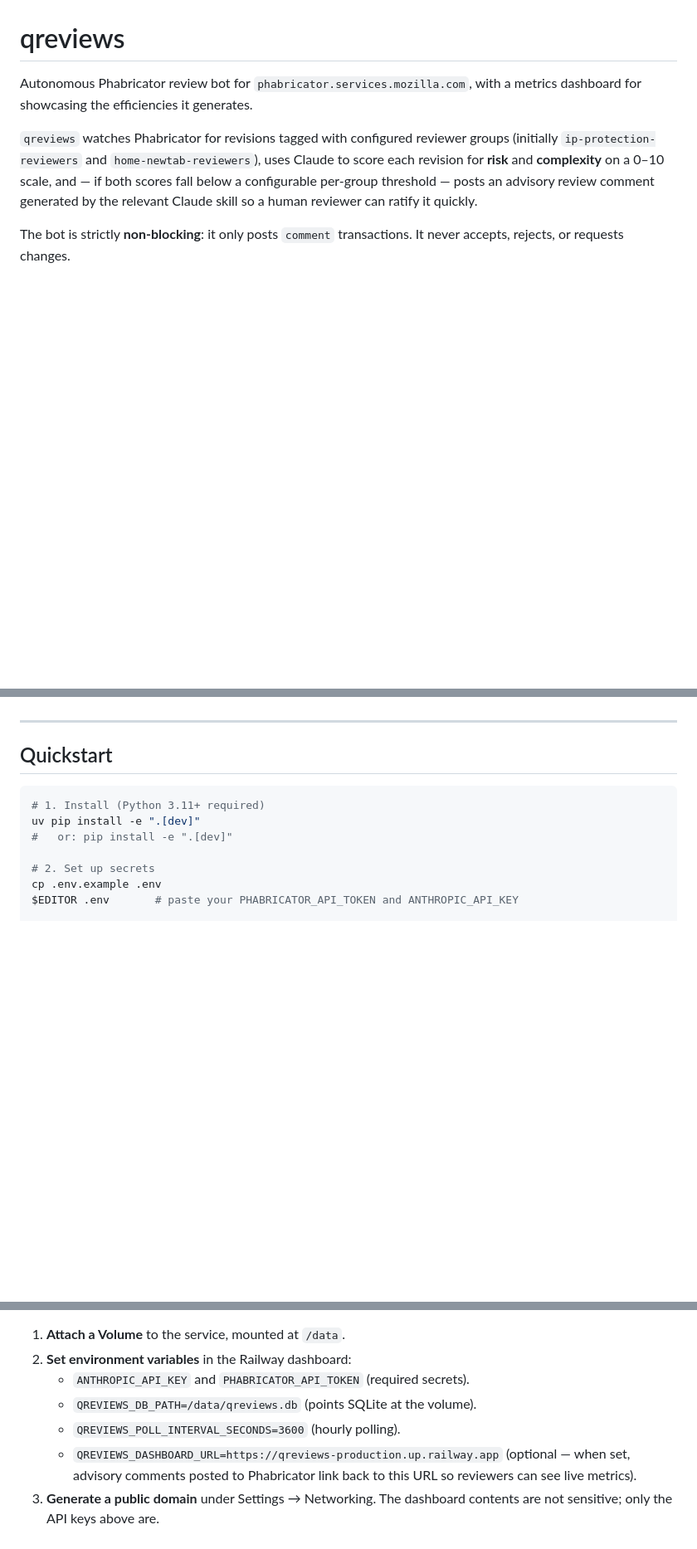
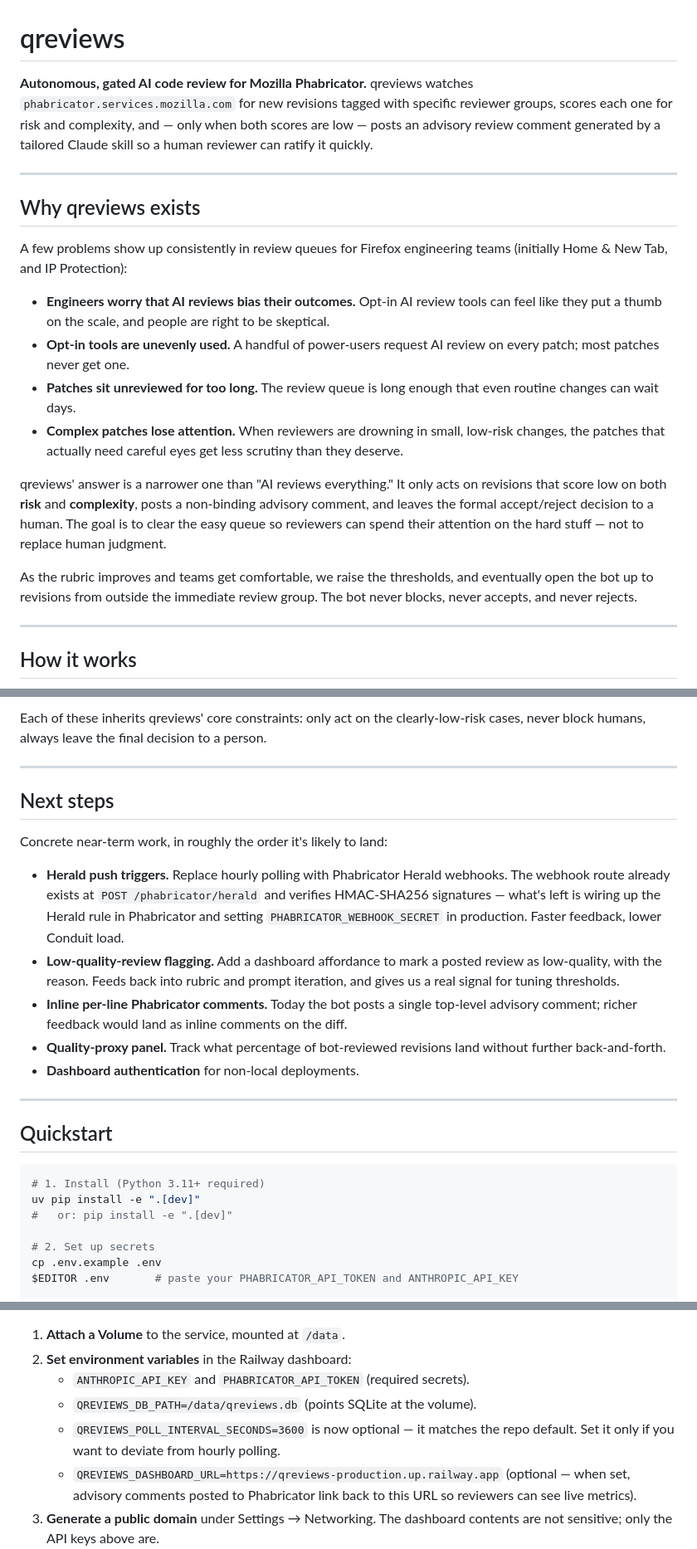
Before and after one commit to msujaws/qreviews, a Markdown page: README.md, 3 parts joined by grey strips. Shown at 83% size. GitHub-like rendering; blank space fills up the shorter version.

```diff
--- a/README.md
+++ b/README.md
@@ -1,14 +1,40 @@
 # qreviews
 
-Autonomous Phabricator review bot for `phabricator.services.mozilla.com`, with
-a metrics dashboard for showcasing the efficiencies it generates.
+**Autonomous, gated AI code review for Mozilla Phabricator.** qreviews
+watches `phabricator.services.mozilla.com` for new revisions tagged with
+specific reviewer groups, scores each one for risk and complexity, and —
+only when both scores are low — posts an advisory review comment generated
+by a tailored Claude skill so a human reviewer can ratify it quickly.
 
-`qreviews` watches Phabricator for revisions tagged with configured reviewer
-groups (initially `ip-protection-reviewers` and `home-newtab-reviewers`), uses
-Claude to score each revision for **risk** and **complexity** on a 0–10 scale,
-and — if both scores fall below a configurable per-group threshold — posts an
-advisory review comment generated by the relevant Claude skill so a human
-reviewer can ratify it quickly.
+---
 
-The bot is strictly **non-blocking**: it only posts `comment` transactions. It
-never accepts, rejects, or requests changes.
+## Why qreviews exists
+
+A few problems show up consistently in review queues for Firefox engineering
+teams (initially Home & New Tab, and IP Protection):
+
+- **Engineers worry that AI reviews bias their outcomes.** Opt-in AI review
+  tools can feel like they put a thumb on the scale, and people are right to
+  be skeptical.
+- **Opt-in tools are unevenly used.** A handful of power-users request AI
+  review on every patch; most patches never get one.
+- **Patches sit unreviewed for too long.** The review queue is long enough
+  that even routine changes can wait days.
+- **Complex patches lose attention.** When reviewers are drowning in small,
+  low-risk changes, the patches that actually need careful eyes get less
+  scrutiny than they deserve.
+
+qreviews' answer is a narrower one than "AI reviews everything." It only
+acts on revisions that score low on both **risk** and **complexity**, posts
+a non-binding advisory comment, and leaves the formal accept/reject decision
+to a human. The goal is to clear the easy queue so reviewers can spend their
+attention on the hard stuff — not to replace human judgment.
+
+As the rubric improves and teams get comfortable, we raise the thresholds,
+and eventually open the bot up to revisions from outside the immediate
+review group. The bot never blocks, never accepts, and never rejects.
+
+---
+
+## How it works
+
@@ -15,3 +174,27 @@ never accepts, rejects, or requests changes.
+Each of these inherits qreviews' core constraints: only act on the
+clearly-low-risk cases, never block humans, always leave the final
+decision to a person.
+
+---
+
+## Next steps
+
+Concrete near-term work, in roughly the order it's likely to land:
+
+- **Herald push triggers.** Replace hourly polling with Phabricator Herald
+  webhooks. The webhook route already exists at `POST /phabricator/herald`
+  and verifies HMAC-SHA256 signatures — what's left is wiring up the Herald
+  rule in Phabricator and setting `PHABRICATOR_WEBHOOK_SECRET` in
+  production. Faster feedback, lower Conduit load.
+- **Low-quality-review flagging.** Add a dashboard affordance to mark a
+  posted review as low-quality, with the reason. Feeds back into rubric
+  and prompt iteration, and gives us a real signal for tuning thresholds.
+- **Inline per-line Phabricator comments.** Today the bot posts a single
+  top-level advisory comment; richer feedback would land as inline
+  comments on the diff.
+- **Quality-proxy panel.** Track what percentage of bot-reviewed revisions
+  land without further back-and-forth.
+- **Dashboard authentication** for non-local deployments.
 
 ---
 
@@ -266,7 +410,9 @@ sharing one SQLite file on a persistent volume. `railway.json` and
 2. **Set environment variables** in the Railway dashboard:
    - `ANTHROPIC_API_KEY` and `PHABRICATOR_API_TOKEN` (required secrets).
    - `QREVIEWS_DB_PATH=/data/qreviews.db` (points SQLite at the volume).
-   - `QREVIEWS_POLL_INTERVAL_SECONDS=3600` (hourly polling).
+   - `QREVIEWS_POLL_INTERVAL_SECONDS=3600` is now optional — it matches
+     the repo default. Set it only if you want to deviate from hourly
+     polling.
    - `QREVIEWS_DASHBOARD_URL=https://qreviews-production.up.railway.app`
      (optional — when set, advisory comments posted to Phabricator link
      back to this URL so reviewers can see live metrics).
```
Also changed, not shown: other parts of README.md (+138 -53 lines).
